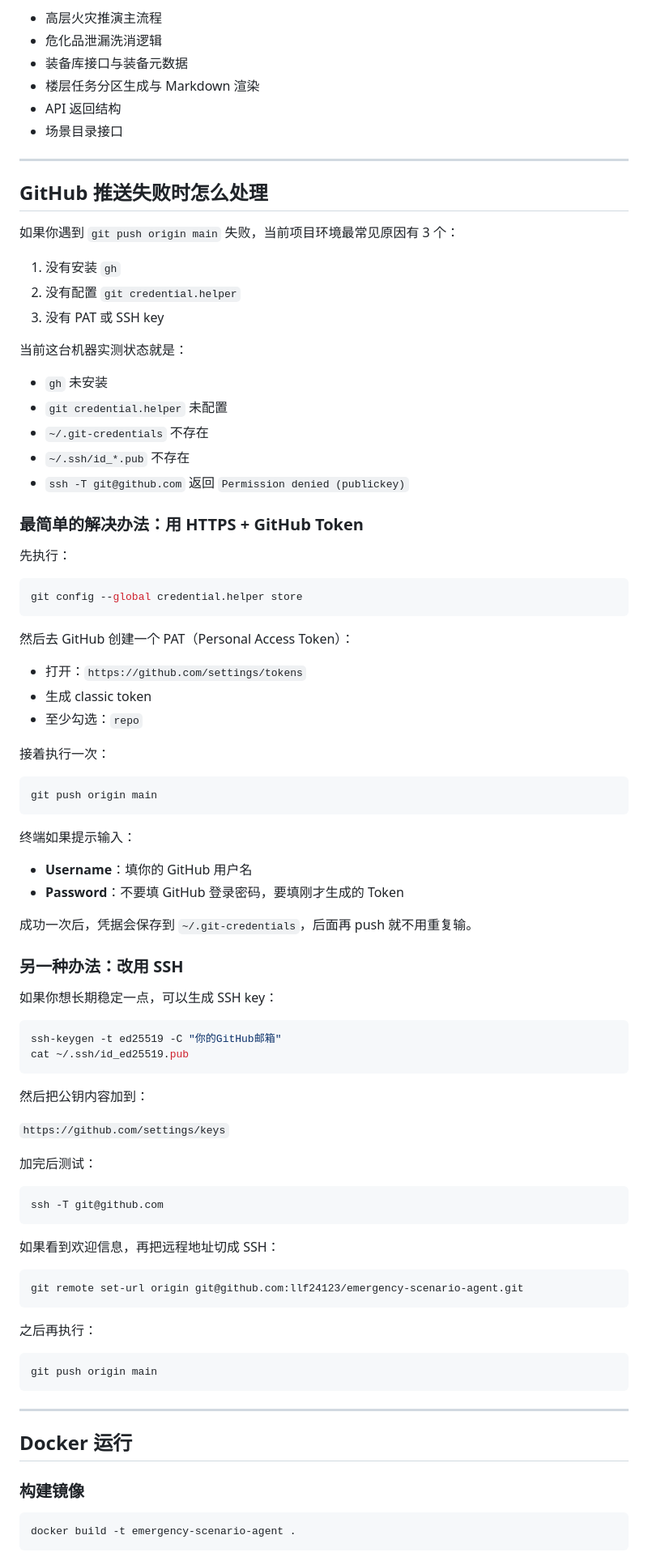
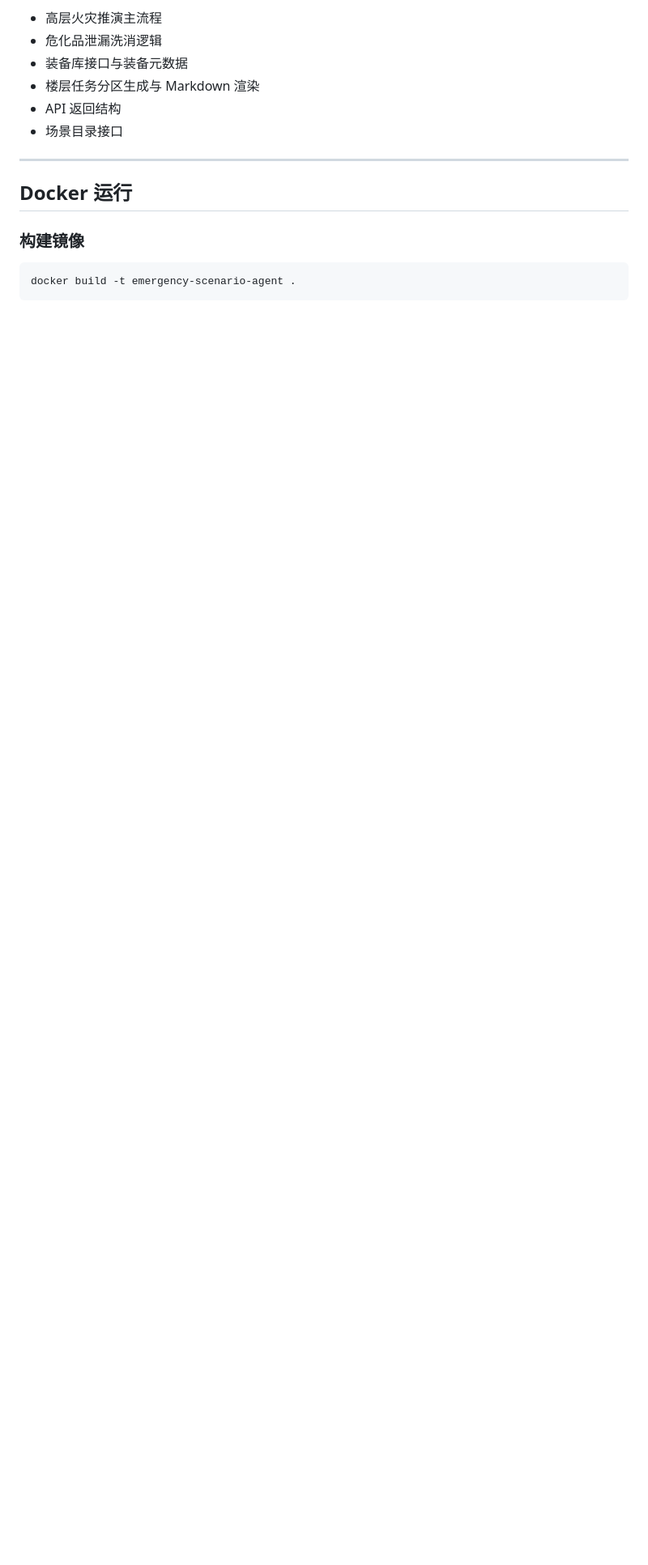
Before and after one commit to llf24123/emergency-scenario-agent, a Markdown page: README.md, the part around the change. Shown at 81% size. Drawn GitHub-style; blank space fills up the shorter version.

Commit message:
docs: remove github push troubleshooting section

````diff
--- a/README.md
+++ b/README.md
@@ -298,82 +298,6 @@ python3 -m pytest -q
 
 ---
 
-## GitHub 推送失败时怎么处理
-
-如果你遇到 `git push origin main` 失败，当前项目环境最常见原因有 3 个：
-
-1. 没有安装 `gh`
-2. 没有配置 `git credential.helper`
-3. 没有 PAT 或 SSH key
-
-当前这台机器实测状态就是：
-
-- `gh` 未安装
-- `git credential.helper` 未配置
-- `~/.git-credentials` 不存在
-- `~/.ssh/id_*.pub` 不存在
-- `ssh -T git@github.com` 返回 `Permission denied (publickey)`
-
-### 最简单的解决办法：用 HTTPS + GitHub Token
-
-先执行：
-
-```bash
-git config --global credential.helper store
-```
-
-然后去 GitHub 创建一个 PAT（Personal Access Token）：
-
-- 打开：`https://github.com/settings/tokens`
-- 生成 classic token
-- 至少勾选：`repo`
-
-接着执行一次：
-
-```bash
-git push origin main
-```
-
-终端如果提示输入：
-
-- **Username**：填你的 GitHub 用户名
-- **Password**：不要填 GitHub 登录密码，要填刚才生成的 Token
-
-成功一次后，凭据会保存到 `~/.git-credentials`，后面再 push 就不用重复输。
-
-### 另一种办法：改用 SSH
-
-如果你想长期稳定一点，可以生成 SSH key：
-
-```bash
-ssh-keygen -t ed25519 -C "你的GitHub邮箱"
-cat ~/.ssh/id_ed25519.pub
-```
-
-然后把公钥内容加到：
-
-`https://github.com/settings/keys`
-
-加完后测试：
-
-```bash
-ssh -T git@github.com
-```
-
-如果看到欢迎信息，再把远程地址切成 SSH：
-
-```bash
-git remote set-url origin git@github.com:llf24123/emergency-scenario-agent.git
-```
-
-之后再执行：
-
-```bash
-git push origin main
-```
-
----
-
 ## Docker 运行
 
 ### 构建镜像
````
